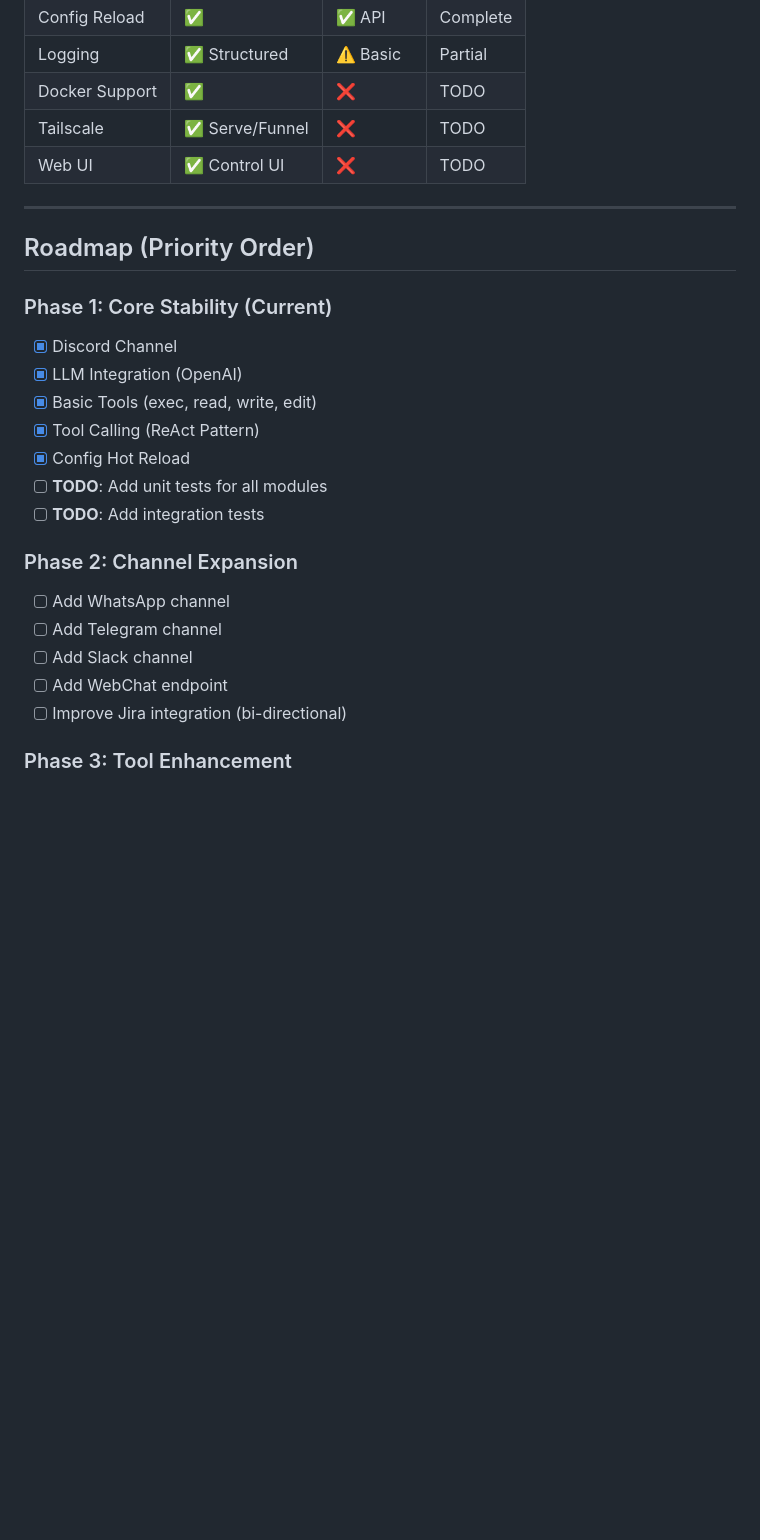
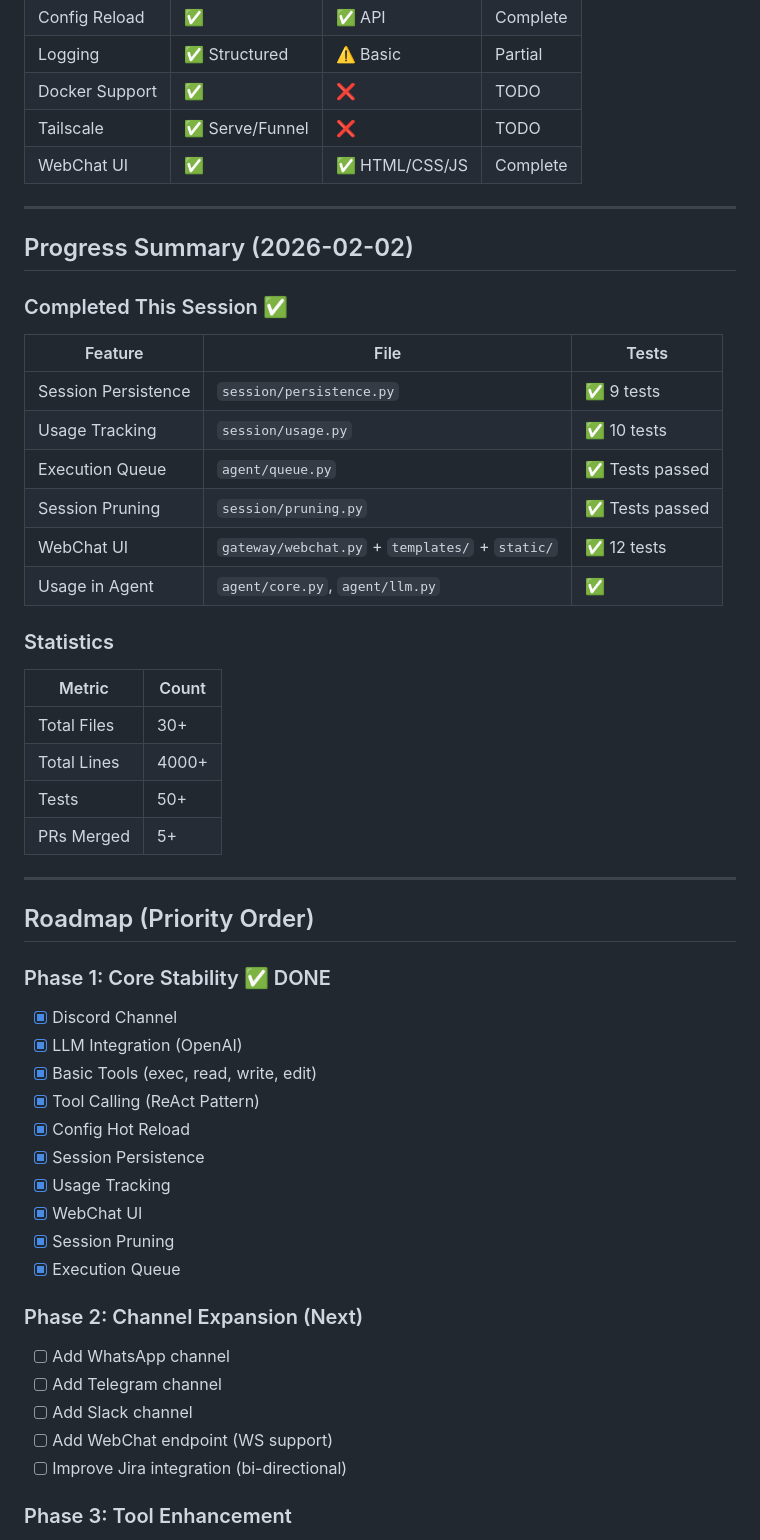
Before and after one commit to dvnuo/engineering-flow-platform, a Markdown page: ROADMAP.md, the part around one of its changes. GitHub-like rendering; blank space fills up the shorter version.

```diff
--- a/ROADMAP.md
+++ b/ROADMAP.md
@@ -98,26 +100,53 @@
 | Logging | ✅ Structured | ⚠️ Basic | Partial |
 | Docker Support | ✅ | ❌ | TODO |
 | Tailscale | ✅ Serve/Funnel | ❌ | TODO |
-| Web UI | ✅ Control UI | ❌ | TODO |
+| WebChat UI | ✅ | ✅ HTML/CSS/JS | Complete |
+
+---
+
+## Progress Summary (2026-02-02)
+
+### Completed This Session ✅
+
+| Feature | File | Tests |
+|---------|------|-------|
+| Session Persistence | `session/persistence.py` | ✅ 9 tests |
+| Usage Tracking | `session/usage.py` | ✅ 10 tests |
+| Execution Queue | `agent/queue.py` | ✅ Tests passed |
+| Session Pruning | `session/pruning.py` | ✅ Tests passed |
+| WebChat UI | `gateway/webchat.py` + `templates/` + `static/` | ✅ 12 tests |
+| Usage in Agent | `agent/core.py`, `agent/llm.py` | ✅ |
+
+### Statistics
+
+| Metric | Count |
+|--------|-------|
+| Total Files | 30+ |
+| Total Lines | 4000+ |
+| Tests | 50+ |
+| PRs Merged | 5+ |
 
 ---
 
 ## Roadmap (Priority Order)
 
-### Phase 1: Core Stability (Current)
+### Phase 1: Core Stability ✅ DONE
 - [x] Discord Channel
 - [x] LLM Integration (OpenAI)
 - [x] Basic Tools (exec, read, write, edit)
 - [x] Tool Calling (ReAct Pattern)
 - [x] Config Hot Reload
-- [ ] **TODO**: Add unit tests for all modules
-- [ ] **TODO**: Add integration tests
+- [x] Session Persistence
+- [x] Usage Tracking
+- [x] WebChat UI
+- [x] Session Pruning
+- [x] Execution Queue
 
-### Phase 2: Channel Expansion
+### Phase 2: Channel Expansion (Next)
 - [ ] Add WhatsApp channel
 - [ ] Add Telegram channel
 - [ ] Add Slack channel
-- [ ] Add WebChat endpoint
+- [ ] Add WebChat endpoint (WS support)
 - [ ] Improve Jira integration (bi-directional)
 
 ### Phase 3: Tool Enhancement
```
Also changed, not shown: other parts of ROADMAP.md (+60 -71 lines).
